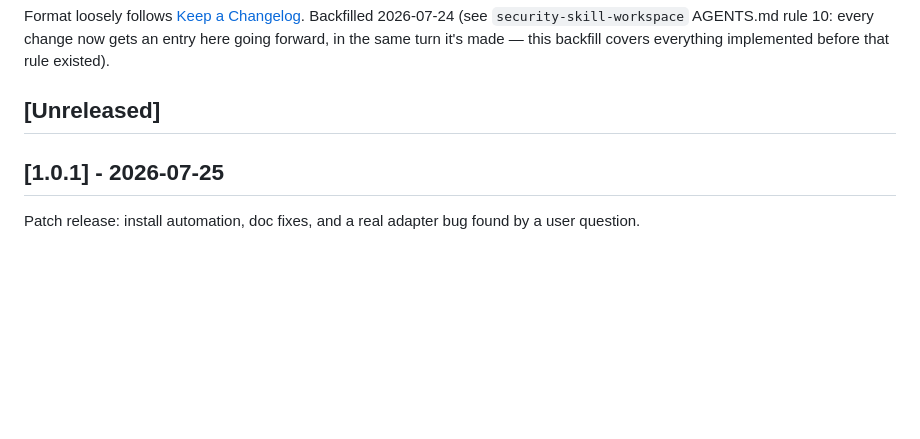
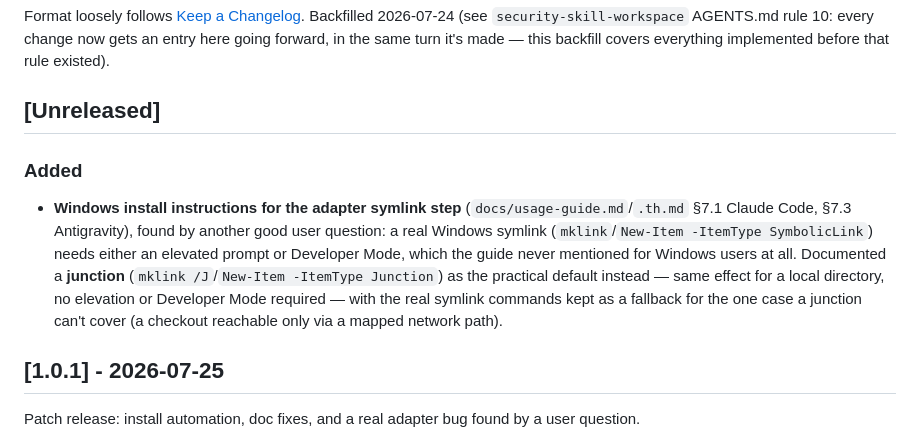
Before and after one commit to ice-limited/security-skill, a Markdown page: CHANGELOG.md, the part around the change. Rendered like a GitHub page; blank space fills up the shorter version.

```diff
--- a/CHANGELOG.md
+++ b/CHANGELOG.md
@@ -13,6 +13,20 @@ it's made — this backfill covers everything implemented before that
 rule existed).
 
 ## [Unreleased]
+
+### Added
+
+- **Windows install instructions for the adapter symlink step**
+  (`docs/usage-guide.md`/`.th.md` §7.1 Claude Code, §7.3 Antigravity),
+  found by another good user question: a real Windows symlink
+  (`mklink`/`New-Item -ItemType SymbolicLink`) needs either an elevated
+  prompt or Developer Mode, which the guide never mentioned for
+  Windows users at all. Documented a **junction**
+  (`mklink /J`/`New-Item -ItemType Junction`) as the practical default
+  instead — same effect for a local directory, no elevation or
+  Developer Mode required — with the real symlink commands kept as a
+  fallback for the one case a junction can't cover (a checkout reachable
+  only via a mapped network path).
 
 ## [1.0.1] - 2026-07-25
 
```
Also changed, not shown: docs/usage-guide.md (+42 -2 lines), docs/usage-guide.th.md (+39 -1 lines).
